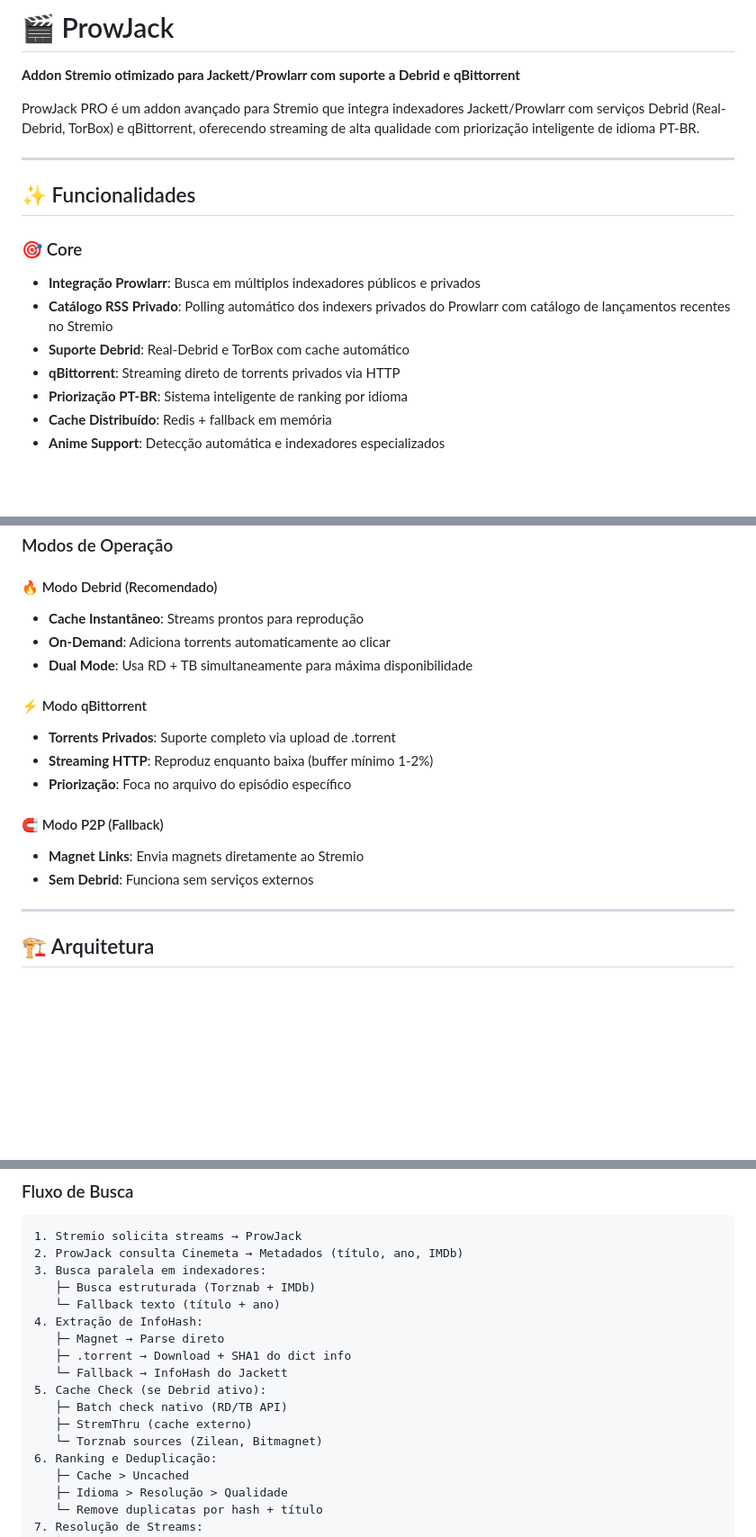
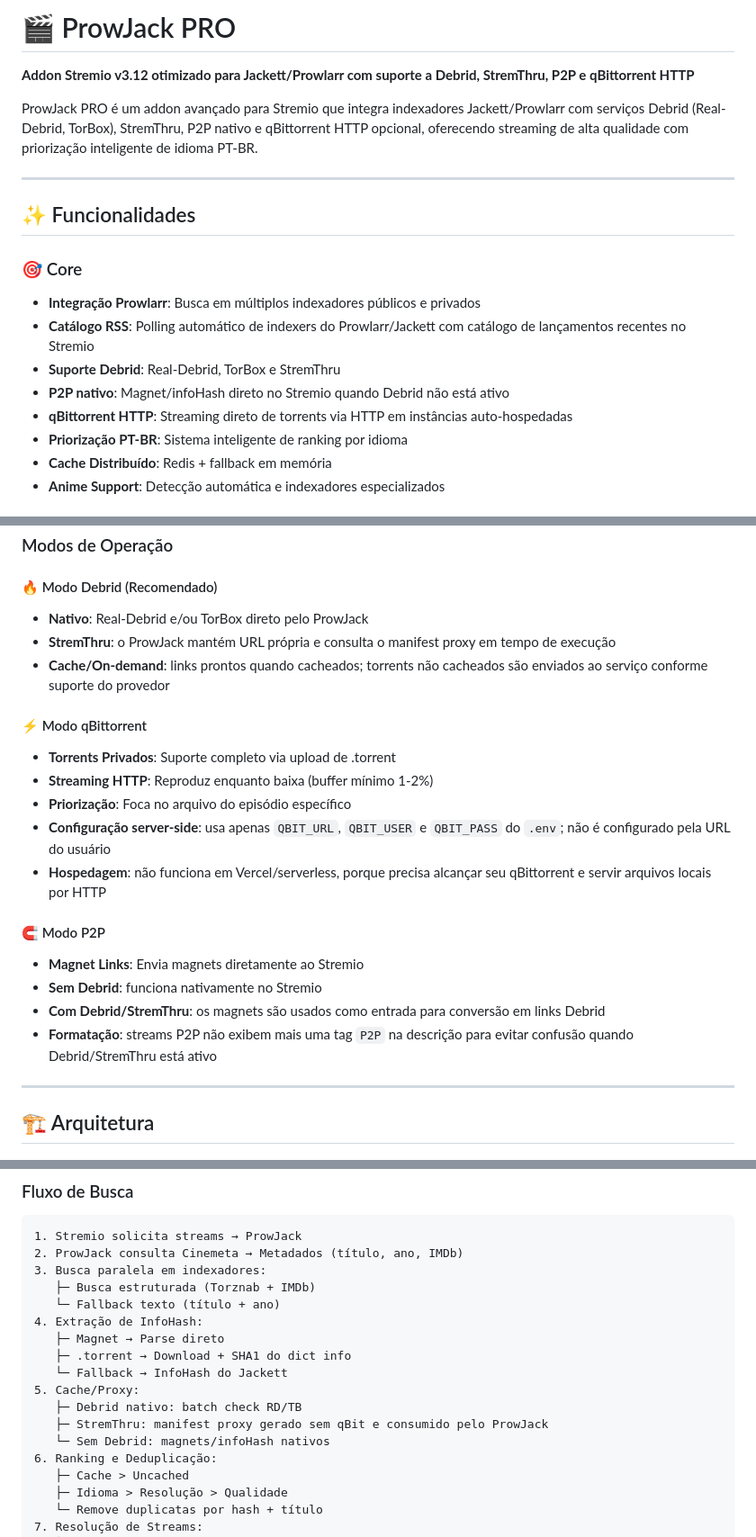
Before and after one commit to juniorterin/prowjack, a Markdown page: README.md, 3 parts joined by grey strips. Shown at 90% size. GitHub-like rendering; blank space fills up the shorter version.

```diff
--- a/README.md
+++ b/README.md
@@ -1,8 +1,8 @@
-# 🎬 ProwJack
+# 🎬 ProwJack PRO
 
-**Addon Stremio otimizado para Jackett/Prowlarr com suporte a Debrid e qBittorrent**
+**Addon Stremio v3.12 otimizado para Jackett/Prowlarr com suporte a Debrid, StremThru, P2P e qBittorrent HTTP**
 
-ProwJack PRO é um addon avançado para Stremio que integra indexadores Jackett/Prowlarr com serviços Debrid (Real-Debrid, TorBox) e qBittorrent, oferecendo streaming de alta qualidade com priorização inteligente de idioma PT-BR.
+ProwJack PRO é um addon avançado para Stremio que integra indexadores Jackett/Prowlarr com serviços Debrid (Real-Debrid, TorBox), StremThru, P2P nativo e qBittorrent HTTP opcional, oferecendo streaming de alta qualidade com priorização inteligente de idioma PT-BR.
 
 ---
 
@@ -10,9 +10,10 @@ ProwJack PRO é um addon avançado para Stremio que integra indexadores Jackett/
 
 ### 🎯 Core
 - **Integração Prowlarr**: Busca em múltiplos indexadores públicos e privados
-- **Catálogo RSS Privado**: Polling automático dos indexers privados do Prowlarr com catálogo de lançamentos recentes no Stremio
-- **Suporte Debrid**: Real-Debrid e TorBox com cache automático
-- **qBittorrent**: Streaming direto de torrents privados via HTTP
+- **Catálogo RSS**: Polling automático de indexers do Prowlarr/Jackett com catálogo de lançamentos recentes no Stremio
+- **Suporte Debrid**: Real-Debrid, TorBox e StremThru
+- **P2P nativo**: Magnet/infoHash direto no Stremio quando Debrid não está ativo
+- **qBittorrent HTTP**: Streaming direto de torrents via HTTP em instâncias auto-hospedadas
 - **Priorização PT-BR**: Sistema inteligente de ranking por idioma
 - **Cache Distribuído**: Redis + fallback em memória
 - **Anime Support**: Detecção automática e indexadores especializados
@@ -212,18 +216,22 @@ QBIT_BUFFER_TIMEOUT=180
 ### Modos de Operação
 
 #### 🔥 Modo Debrid (Recomendado)
-- **Cache Instantâneo**: Streams prontos para reprodução
-- **On-Demand**: Adiciona torrents automaticamente ao clicar
-- **Dual Mode**: Usa RD + TB simultaneamente para máxima disponibilidade
+- **Nativo**: Real-Debrid e/ou TorBox direto pelo ProwJack
+- **StremThru**: o ProwJack mantém URL própria e consulta o manifest proxy em tempo de execução
+- **Cache/On-demand**: links prontos quando cacheados; torrents não cacheados são enviados ao serviço conforme suporte do provedor
 
 #### ⚡ Modo qBittorrent
 - **Torrents Privados**: Suporte completo via upload de .torrent
 - **Streaming HTTP**: Reproduz enquanto baixa (buffer mínimo 1-2%)
 - **Priorização**: Foca no arquivo do episódio específico
+- **Configuração server-side**: usa apenas `QBIT_URL`, `QBIT_USER` e `QBIT_PASS` do `.env`; não é configurado pela URL do usuário
+- **Hospedagem**: não funciona em Vercel/serverless, porque precisa alcançar seu qBittorrent e servir arquivos locais por HTTP
 
-#### 🧲 Modo P2P (Fallback)
+#### 🧲 Modo P2P
 - **Magnet Links**: Envia magnets diretamente ao Stremio
-- **Sem Debrid**: Funciona sem serviços externos
+- **Sem Debrid**: funciona nativamente no Stremio
+- **Com Debrid/StremThru**: os magnets são usados como entrada para conversão em links Debrid
+- **Formatação**: streams P2P não exibem mais uma tag `P2P` na descrição para evitar confusão quando Debrid/StremThru está ativo
 
 ---
 
@@ -241,10 +249,10 @@ QBIT_BUFFER_TIMEOUT=180
    ├─ Magnet → Parse direto
    ├─ .torrent → Download + SHA1 do dict info
    └─ Fallback → InfoHash do Jackett
-5. Cache Check (se Debrid ativo):
-   ├─ Batch check nativo (RD/TB API)
-   ├─ StremThru (cache externo)
-   └─ Torznab sources (Zilean, Bitmagnet)
+5. Cache/Proxy:
+   ├─ Debrid nativo: batch check RD/TB
+   ├─ StremThru: manifest proxy gerado sem qBit e consumido pelo ProwJack
+   └─ Sem Debrid: magnets/infoHash nativos
 6. Ranking e Deduplicação:
    ├─ Cache > Uncached
    ├─ Idioma > Resolução > Qualidade
```
Also changed, not shown: other parts of README.md (+64 -28 lines).
